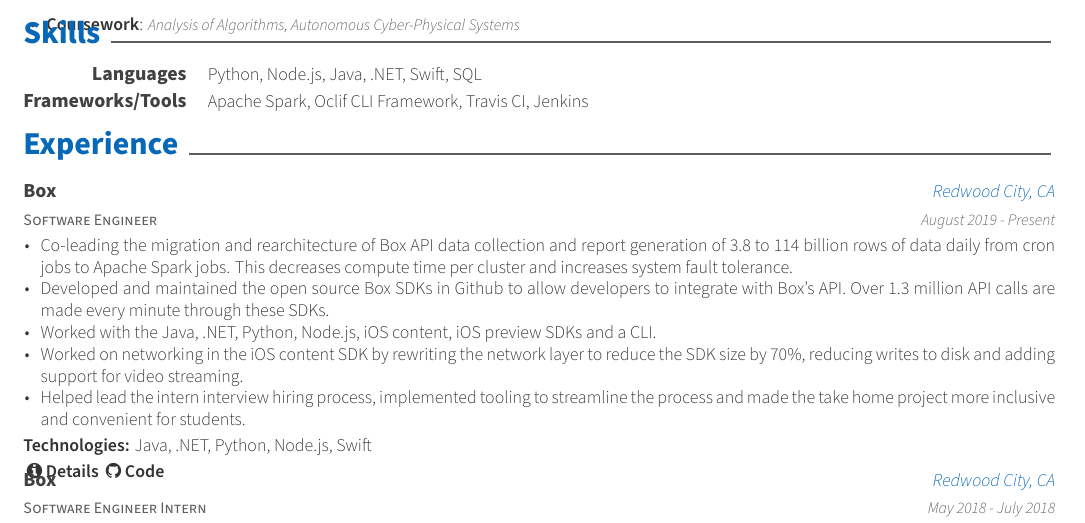
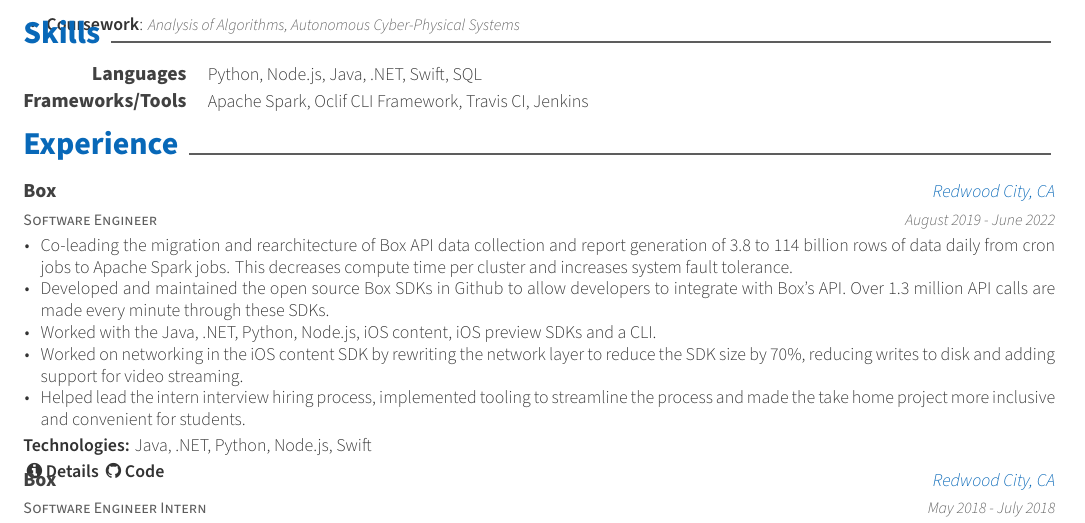
Before and after one commit to sujaygarlanka/resume, a LaTeX CV (resume.tex, which reads resume/experience.tex): part of the page, cut so that both start at the same text. Compiled offline with XeLaTeX.

Commit message:
Updates from Overleaf

```diff
--- a/resume/experience.tex
+++ b/resume/experience.tex
@@ -5,7 +5,7 @@
     {Software Engineer} % Job title
     {Box} % Organization
     {Redwood City, CA} % Location
-    {August 2019 - Present} % Date(s)
+    {August 2019 - June 2022} % Date(s)
     {
       \begin{cvitems} % Description(s) of tasks/responsibilities
         \item{Co-leading the migration and rearchitecture of Box API data collection and report generation of 3.8 to 114 billion rows of data daily from cron jobs to Apache Spark jobs. This decreases compute time per cluster and increases system fault tolerance.}
```
Also changed, not shown: Sujay Garlanka Resume.pdf.
